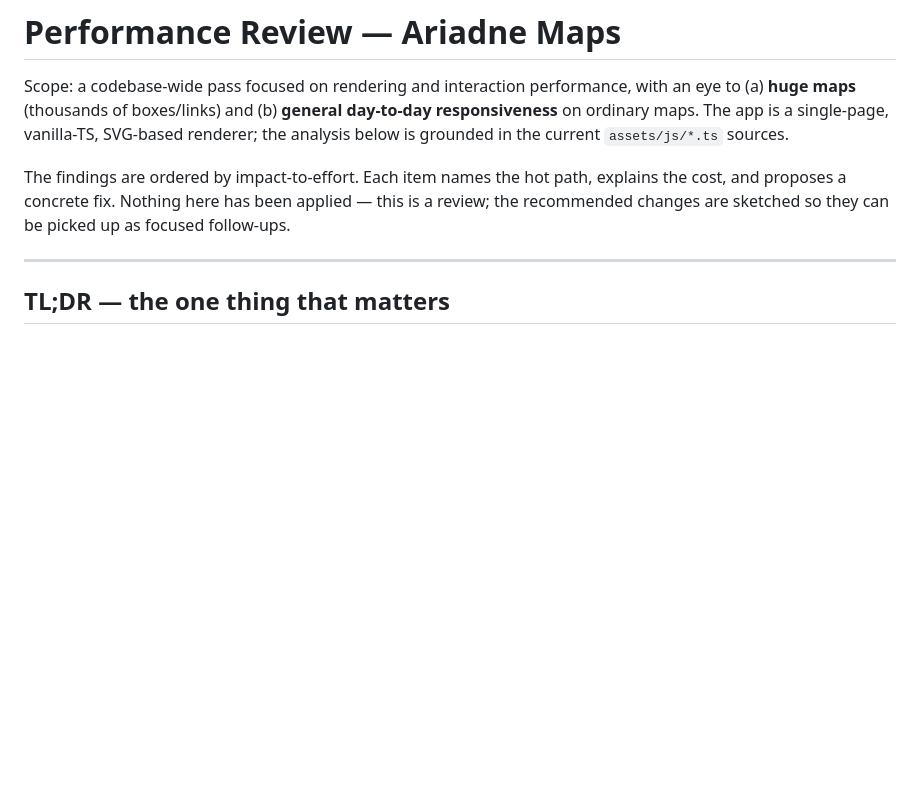
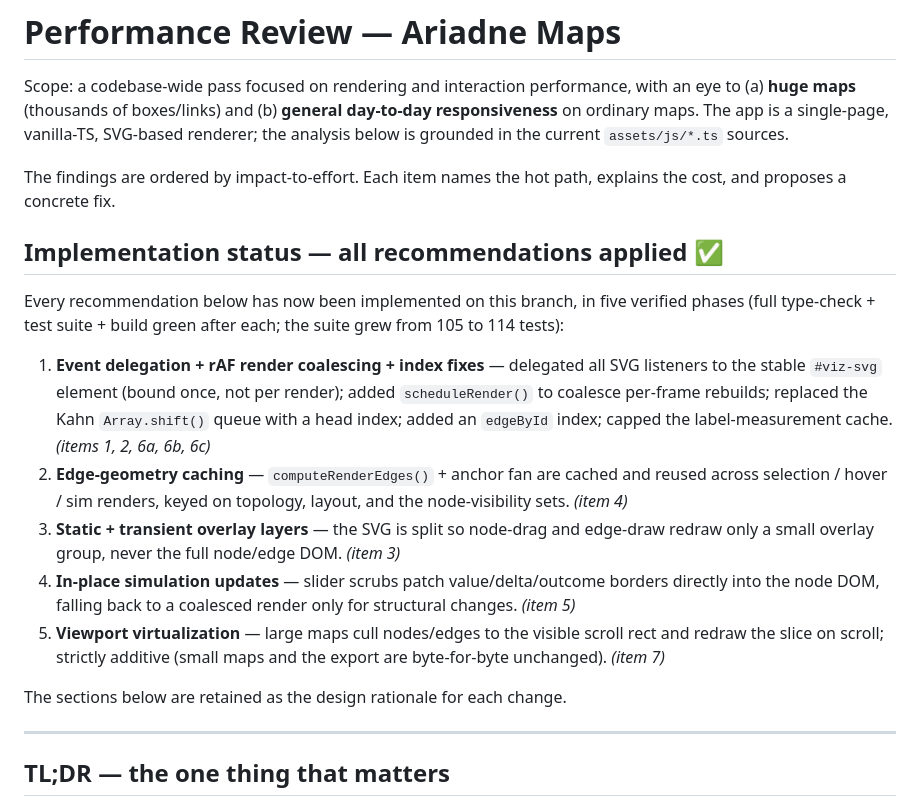
Before and after one commit to maciej-anielski-ariadne/systems-mapping, a Markdown page: PERFORMANCE_REVIEW.md, the part around the change. Drawn GitHub-style; blank space fills up the shorter version.

Commit message:
docs: mark performance recommendations as implemented
Add a status banner to PERFORMANCE_REVIEW.md summarising the five verified
phases that implement every recommendation in the review.

Co-Authored-By: Claude Opus 4.8 <noreply@anthropic.com>
Claude-Session: https://claude.ai/code/session_01TYehFrgvh9WJi52UaX2aJu

```diff
--- a/PERFORMANCE_REVIEW.md
+++ b/PERFORMANCE_REVIEW.md
@@ -7,9 +7,33 @@ vanilla-TS, SVG-based renderer; the analysis below is grounded in the current
 `assets/js/*.ts` sources.
 
 The findings are ordered by impact-to-effort. Each item names the hot path,
-explains the cost, and proposes a concrete fix. Nothing here has been applied —
-this is a review; the recommended changes are sketched so they can be picked up
-as focused follow-ups.
+explains the cost, and proposes a concrete fix.
+
+## Implementation status — all recommendations applied ✅
+
+Every recommendation below has now been implemented on this branch, in five
+verified phases (full type-check + test suite + build green after each; the
+suite grew from 105 to 114 tests):
+
+1. **Event delegation + rAF render coalescing + index fixes** — delegated all
+   SVG listeners to the stable `#viz-svg` element (bound once, not per render);
+   added `scheduleRender()` to coalesce per-frame rebuilds; replaced the Kahn
+   `Array.shift()` queue with a head index; added an `edgeById` index; capped
+   the label-measurement cache. *(items 1, 2, 6a, 6b, 6c)*
+2. **Edge-geometry caching** — `computeRenderEdges()` + anchor fan are cached and
+   reused across selection / hover / sim renders, keyed on topology, layout, and
+   the node-visibility sets. *(item 4)*
+3. **Static + transient overlay layers** — the SVG is split so node-drag and
+   edge-draw redraw only a small overlay group, never the full node/edge DOM.
+   *(item 3)*
+4. **In-place simulation updates** — slider scrubs patch value/delta/outcome
+   borders directly into the node DOM, falling back to a coalesced render only
+   for structural changes. *(item 5)*
+5. **Viewport virtualization** — large maps cull nodes/edges to the visible
+   scroll rect and redraw the slice on scroll; strictly additive (small maps and
+   the export are byte-for-byte unchanged). *(item 7)*
+
+The sections below are retained as the design rationale for each change.
 
 ---
 
```
